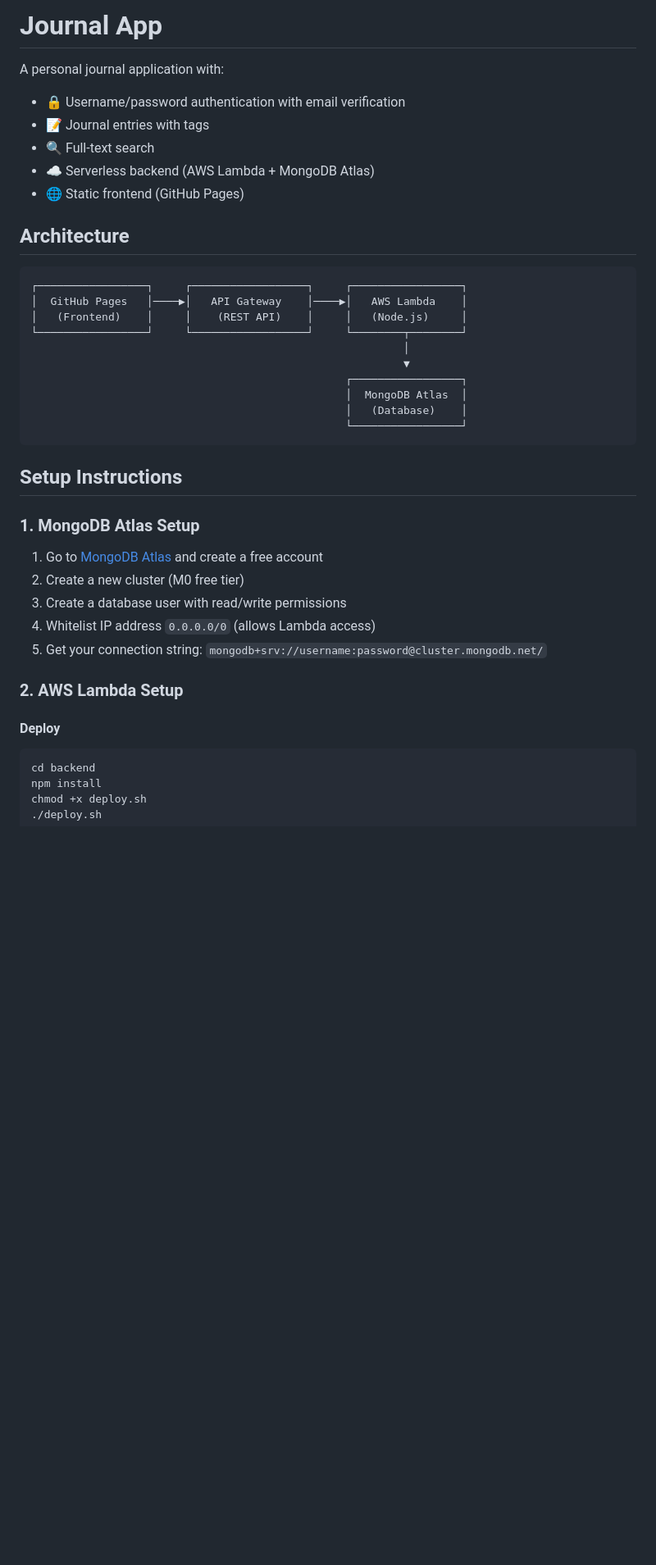
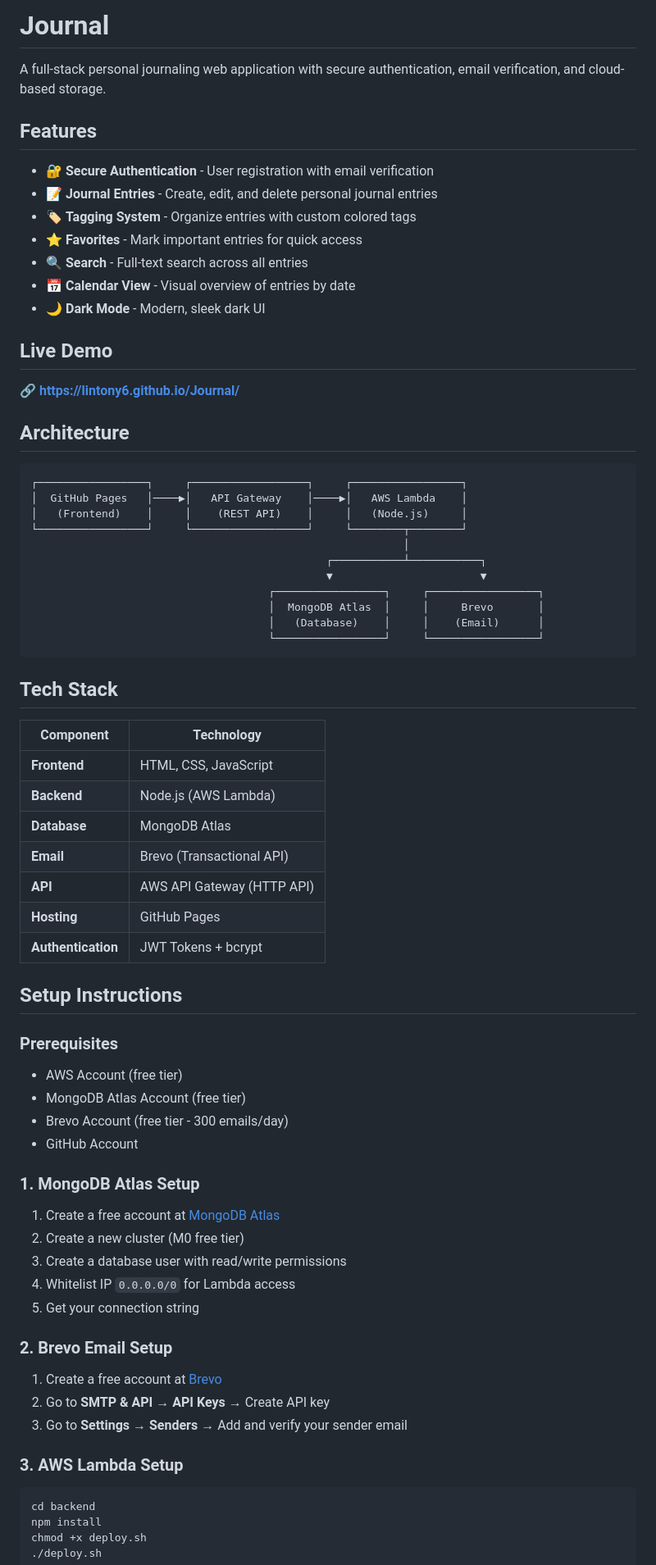
Before and after one commit to lintony6/Journal, a Markdown page: README.md, the part around one of its changes. Shown at 82% size. GitHub-like rendering; blank space fills up the shorter version.

````diff
--- a/README.md
+++ b/README.md
@@ -1,11 +1,20 @@
-# Journal App
+# Journal
 
-A personal journal application with:
-- 🔒 Username/password authentication with email verification
-- 📝 Journal entries with tags
-- 🔍 Full-text search
-- ☁️ Serverless backend (AWS Lambda + MongoDB Atlas)
-- 🌐 Static frontend (GitHub Pages)
+A full-stack personal journaling web application with secure authentication, email verification, and cloud-based storage.
+
+## Features
+
+- 🔐 **Secure Authentication** - User registration with email verification
+- 📝 **Journal Entries** - Create, edit, and delete personal journal entries
+- 🏷️ **Tagging System** - Organize entries with custom colored tags
+- ⭐ **Favorites** - Mark important entries for quick access
+- 🔍 **Search** - Full-text search across all entries
+- 📅 **Calendar View** - Visual overview of entries by date
+- 🌙 **Dark Mode** - Modern, sleek dark UI
+
+## Live Demo
+
+🔗 **[https://lintony6.github.io/Journal/](https://lintony6.github.io/Journal/)**
 
 ## Architecture
 
@@ -15,26 +24,50 @@ A personal journal application with:
 │   (Frontend)    │     │    (REST API)    │     │   (Node.js)     │
 └─────────────────┘     └──────────────────┘     └────────┬────────┘
                                                           │
-                                                          ▼
-                                                 ┌─────────────────┐
-                                                 │  MongoDB Atlas  │
-                                                 │   (Database)    │
-                                                 └─────────────────┘
+                                              ┌───────────┴───────────┐
+                                              ▼                       ▼
+                                     ┌─────────────────┐     ┌─────────────────┐
+                                     │  MongoDB Atlas  │     │     Brevo       │
+                                     │   (Database)    │     │    (Email)      │
+                                     └─────────────────┘     └─────────────────┘
 ```
+
+## Tech Stack
+
+| Component | Technology |
+|-----------|------------|
+| **Frontend** | HTML, CSS, JavaScript |
+| **Backend** | Node.js (AWS Lambda) |
+| **Database** | MongoDB Atlas |
+| **Email** | Brevo (Transactional API) |
+| **API** | AWS API Gateway (HTTP API) |
+| **Hosting** | GitHub Pages |
+| **Authentication** | JWT Tokens + bcrypt |
 
 ## Setup Instructions
 
+### Prerequisites
+
+- AWS Account (free tier)
+- MongoDB Atlas Account (free tier)
+- Brevo Account (free tier - 300 emails/day)
+- GitHub Account
+
 ### 1. MongoDB Atlas Setup
 
-1. Go to [MongoDB Atlas](https://www.mongodb.com/atlas) and create a free account
+1. Create a free account at [MongoDB Atlas](https://www.mongodb.com/atlas)
 2. Create a new cluster (M0 free tier)
 3. Create a database user with read/write permissions
-4. Whitelist IP address `0.0.0.0/0` (allows Lambda access)
-5. Get your connection string: `mongodb+srv://username:password@cluster.mongodb.net/`
+4. Whitelist IP `0.0.0.0/0` for Lambda access
+5. Get your connection string
 
-### 2. AWS Lambda Setup
+### 2. Brevo Email Setup
 
-#### Deploy
+1. Create a free account at [Brevo](https://www.brevo.com)
+2. Go to **SMTP & API** → **API Keys** → Create API key
+3. Go to **Settings** → **Senders** → Add and verify your sender email
+
+### 3. AWS Lambda Setup
 
 ```bash
 cd backend
````
Also changed, not shown: other parts of README.md (+63 -58 lines).
